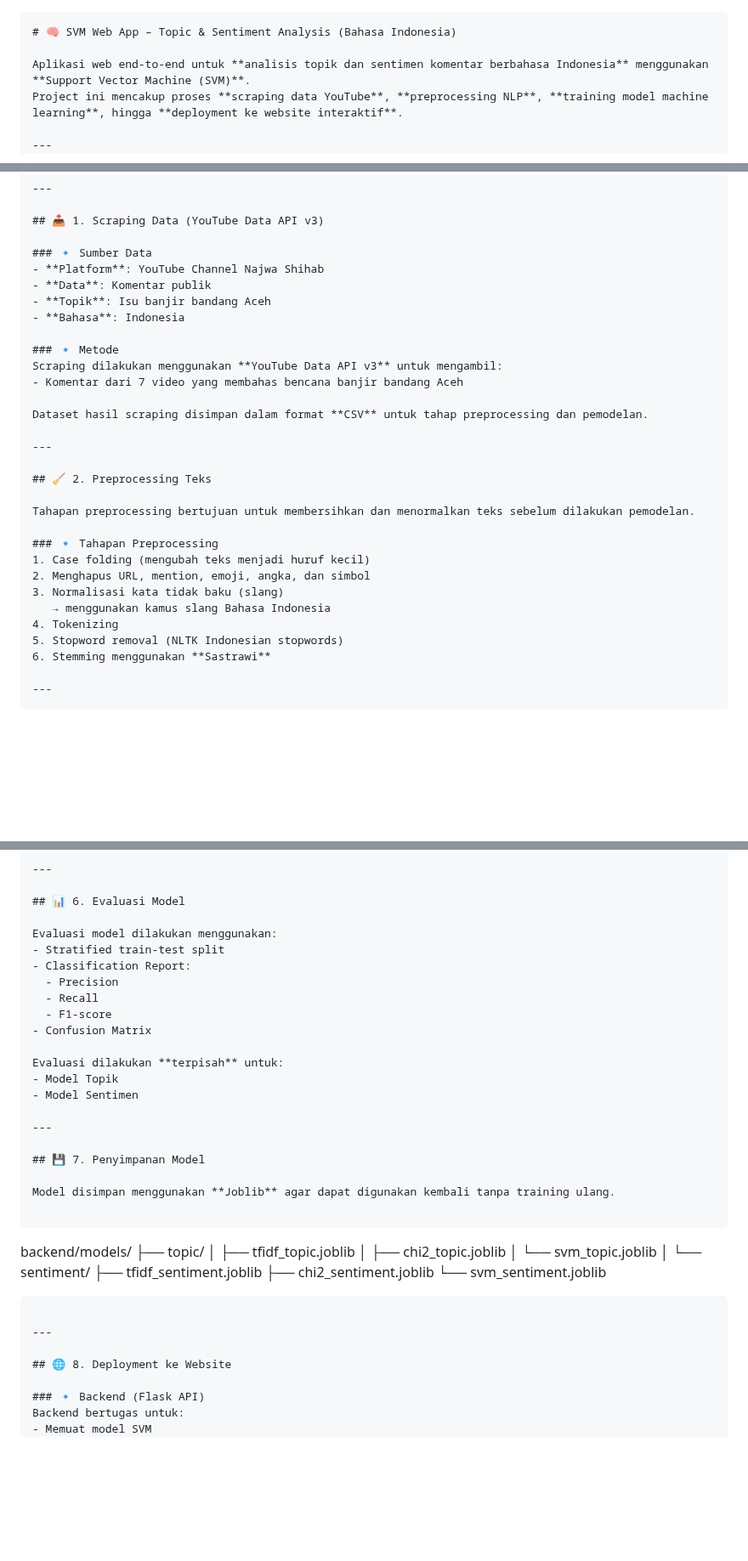
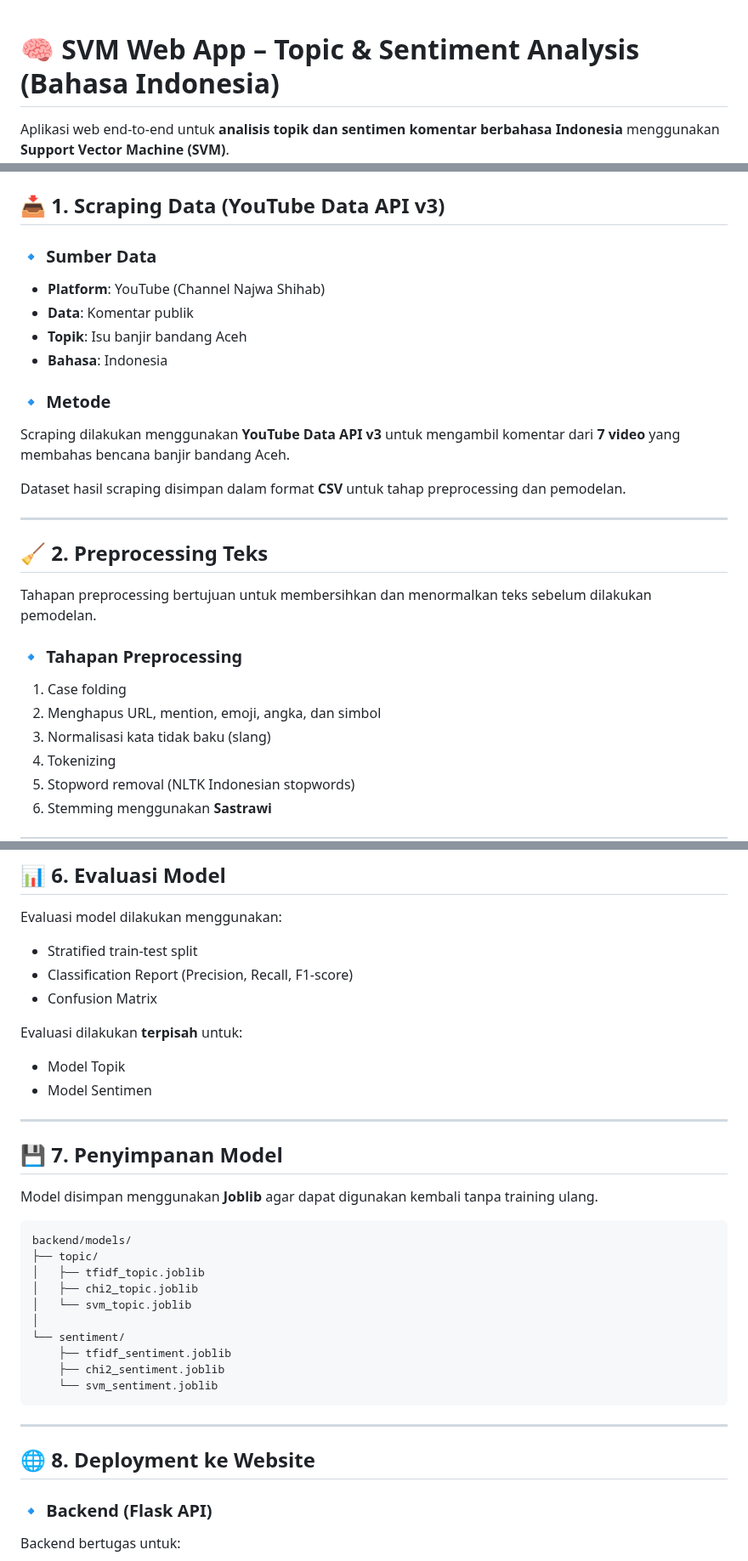
Before and after one commit to Hardikasetiyawann/svm-web-app, a Markdown page: README.md, 3 parts joined by grey strips. Shown at 85% size. GitHub-like rendering; blank space fills up the shorter version.

````diff
--- a/README.md
+++ b/README.md
@@ -1,4 +1,3 @@
-```md
 # 🧠 SVM Web App – Topic & Sentiment Analysis (Bahasa Indonesia)
 
 Aplikasi web end-to-end untuk **analisis topik dan sentimen komentar berbahasa Indonesia** menggunakan **Support Vector Machine (SVM)**.
@@ -22,14 +21,13 @@ Project ini mencakup proses **scraping data YouTube**, **preprocessing NLP**, **
 ## 📥 1. Scraping Data (YouTube Data API v3)
 
 ### 🔹 Sumber Data
-- **Platform**: YouTube Channel Najwa Shihab
+- **Platform**: YouTube (Channel Najwa Shihab)
 - **Data**: Komentar publik
 - **Topik**: Isu banjir bandang Aceh
 - **Bahasa**: Indonesia
 
 ### 🔹 Metode
-Scraping dilakukan menggunakan **YouTube Data API v3** untuk mengambil:
-- Komentar dari 7 video yang membahas bencana banjir bandang Aceh
+Scraping dilakukan menggunakan **YouTube Data API v3** untuk mengambil komentar dari **7 video** yang membahas bencana banjir bandang Aceh.
 
 Dataset hasil scraping disimpan dalam format **CSV** untuk tahap preprocessing dan pemodelan.
 
@@ -40,10 +38,9 @@ Dataset hasil scraping disimpan dalam format **CSV** untuk tahap preprocessing d
 Tahapan preprocessing bertujuan untuk membersihkan dan menormalkan teks sebelum dilakukan pemodelan.
 
 ### 🔹 Tahapan Preprocessing
-1. Case folding (mengubah teks menjadi huruf kecil)
+1. Case folding
 2. Menghapus URL, mention, emoji, angka, dan simbol
 3. Normalisasi kata tidak baku (slang)
-   → menggunakan kamus slang Bahasa Indonesia
 4. Tokenizing
 5. Stopword removal (NLTK Indonesian stopwords)
 6. Stemming menggunakan **Sastrawi**
@@ -98,10 +96,7 @@ Tahapan preprocessing bertujuan untuk membersihkan dan menormalkan teks sebelum
 
 Evaluasi model dilakukan menggunakan:
 - Stratified train-test split
-- Classification Report:
-  - Precision
-  - Recall
-  - F1-score
+- Classification Report (Precision, Recall, F1-score)
 - Confusion Matrix
 
 Evaluasi dilakukan **terpisah** untuk:
@@ -114,8 +109,7 @@ Evaluasi dilakukan **terpisah** untuk:
 
 Model disimpan menggunakan **Joblib** agar dapat digunakan kembali tanpa training ulang.
 
-```
-
+```text
 backend/models/
 ├── topic/
 │   ├── tfidf_topic.joblib
@@ -123,10 +117,9 @@ backend/models/
 │   └── svm_topic.joblib
 │
 └── sentiment/
-├── tfidf_sentiment.joblib
-├── chi2_sentiment.joblib
-└── svm_sentiment.joblib
-
+    ├── tfidf_sentiment.joblib
+    ├── chi2_sentiment.joblib
+    └── svm_sentiment.joblib
 ```
 
 ---
@@ -134,6 +127,7 @@ backend/models/
 ## 🌐 8. Deployment ke Website
 
 ### 🔹 Backend (Flask API)
+
 Backend bertugas untuk:
 - Memuat model SVM
 - Melakukan preprocessing input
````
Also changed, not shown: other parts of README.md (+11 -34 lines).
